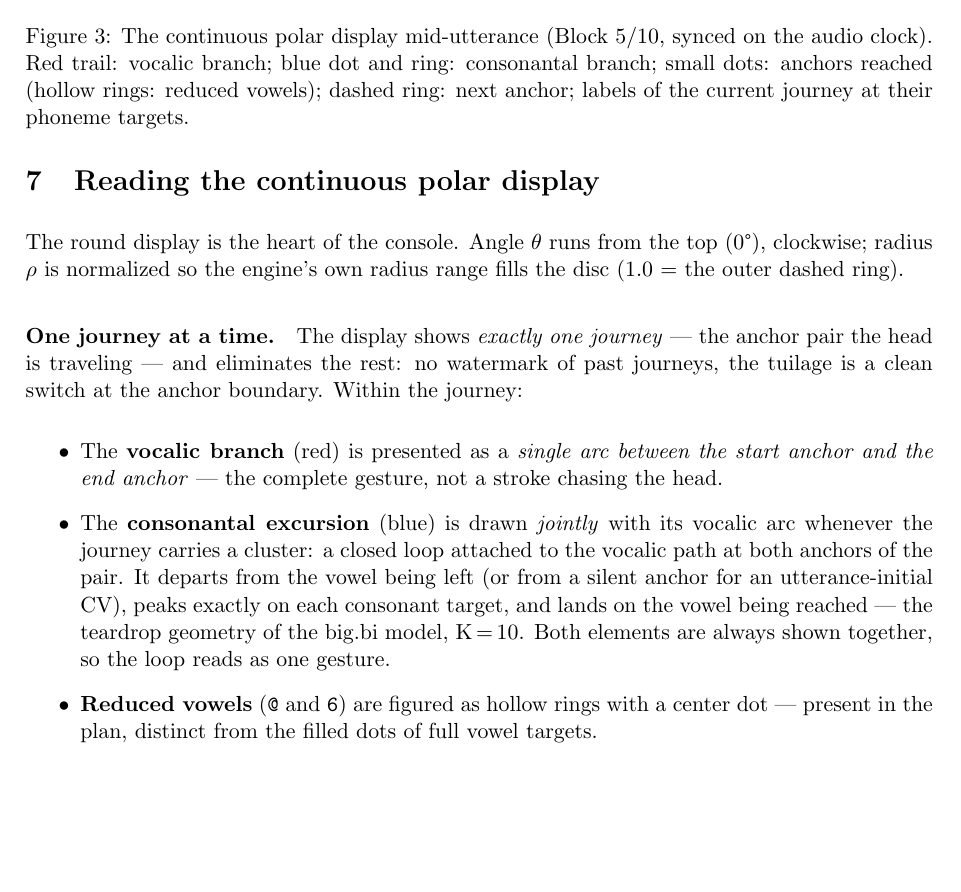
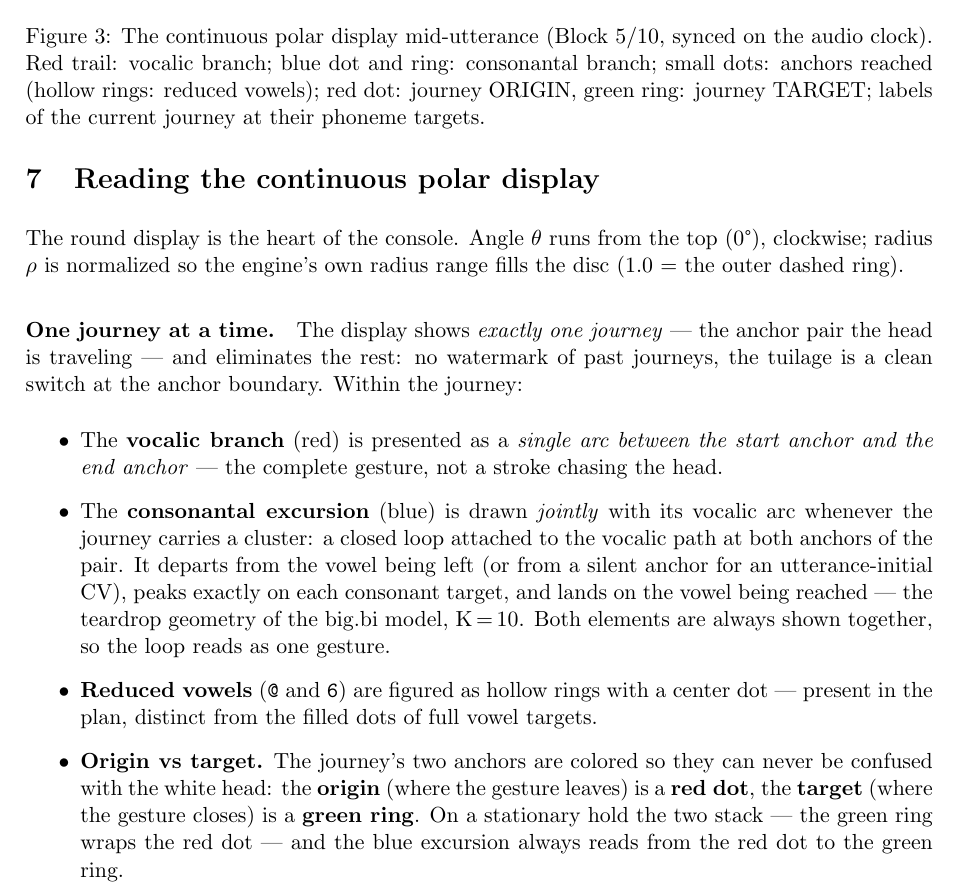
Before and after one commit to FBerthommier/covtl-console, a LaTeX document (docs/user-manual/user-manual.tex): part of page 5 of 9, cut so that both start at the same text, the shorter picture padded with empty space. Compiled offline with pdfLaTeX.

Commit message:
Document origin/target journey anchors (README, manuals)
The display bullet and the user manual's polar section describe the red-dot origin and green-ring target of the current journey (stacking on stationary holds); the figure caption and the tech manual's polar.js row are updated (amber next-anchor ring removed). Page-fill tightened (parskip 0.38em) so no near-blank final page returns: user 9 pages, tech 7 pages, no errors.

```diff
--- a/docs/user-manual/user-manual.tex
+++ b/docs/user-manual/user-manual.tex
@@ -9,7 +9,7 @@
 \newcommand{\key}[1]{\textbf{#1}}
 \newcommand{\utie}{\texttildelow}          % the engine's coda-fusion marker (U+203F)
 \newcommand{\ovs}{\textvisiblespace}       % the open-box space marker (U+2423)
-\setlength{\parskip}{0.45em}
+\setlength{\parskip}{0.38em}
 \setlength{\parindent}{0pt}
 
 \title{COVTL Lab Console --- User Manual\\[4pt]\large A laboratory bench for articulatory speech synthesis}
@@ -209,8 +209,8 @@ that edited string.
 \caption{The continuous polar display mid-utterance (Block 5/10, synced
 on the audio clock). Red trail: vocalic branch; blue dot and ring:
 consonantal branch; small dots: anchors reached (hollow rings: reduced
-vowels); dashed ring: next anchor; labels of the current journey at
-their phoneme targets.}
+vowels); red dot: journey ORIGIN, green ring: journey TARGET; labels of
+the current journey at their phoneme targets.}
 \label{fig:polar}
 \end{figure}
 
@@ -238,6 +238,12 @@ at the anchor boundary. Within the journey:
 \item \textbf{Reduced vowels} (\texttt{@} and \texttt{6}) are figured
   as hollow rings with a center dot --- present in the plan, distinct
   from the filled dots of full vowel targets.
+\item \textbf{Origin vs target.} The journey's two anchors are colored
+  so they can never be confused with the white head: the \textbf{origin}
+  (where the gesture leaves) is a \textbf{red dot}, the \textbf{target}
+  (where the gesture closes) is a \textbf{green ring}. On a stationary
+  hold the two stack --- the green ring wraps the red dot --- and the
+  blue excursion always reads from the red dot to the green ring.
 \end{itemize}
 
 \paragraph{Labels.} Phonetic labels appear at their target positions
```
Also changed, not shown: docs/tech-manual/tech-manual.tex (+5 -2 lines), README.md, docs/tech-manual/tech-manual.pdf, docs/user-manual/user-manual.pdf.
